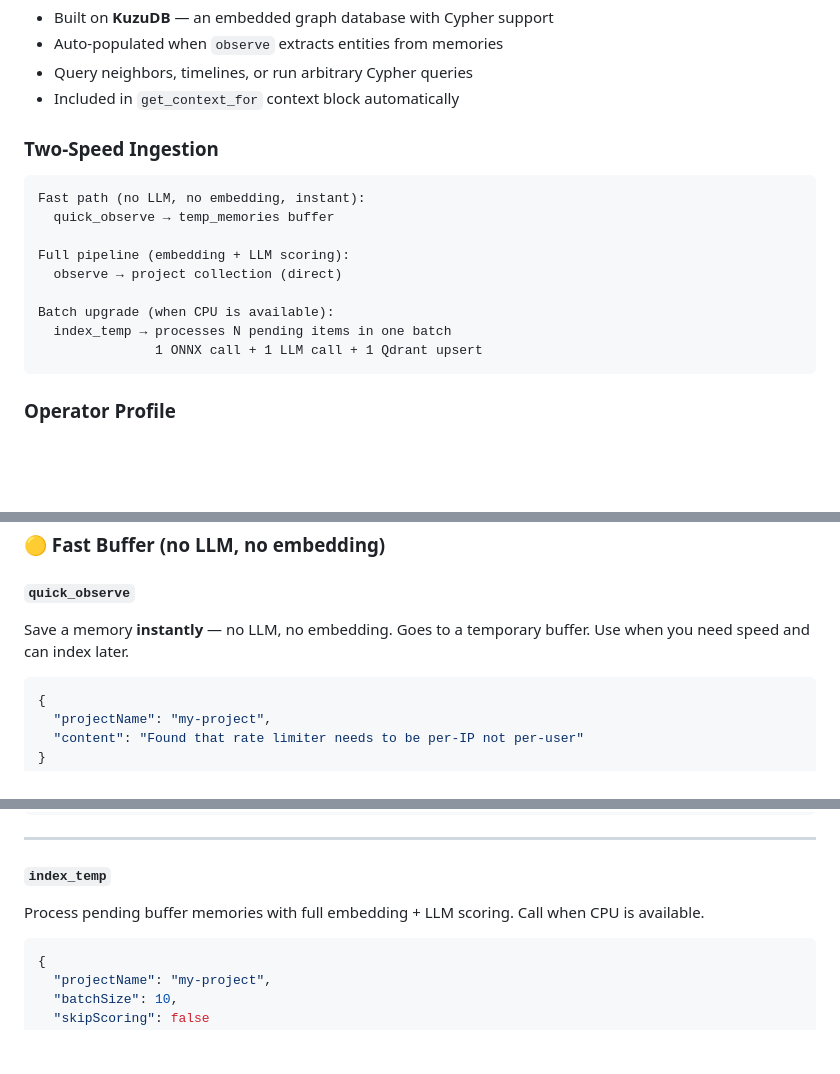
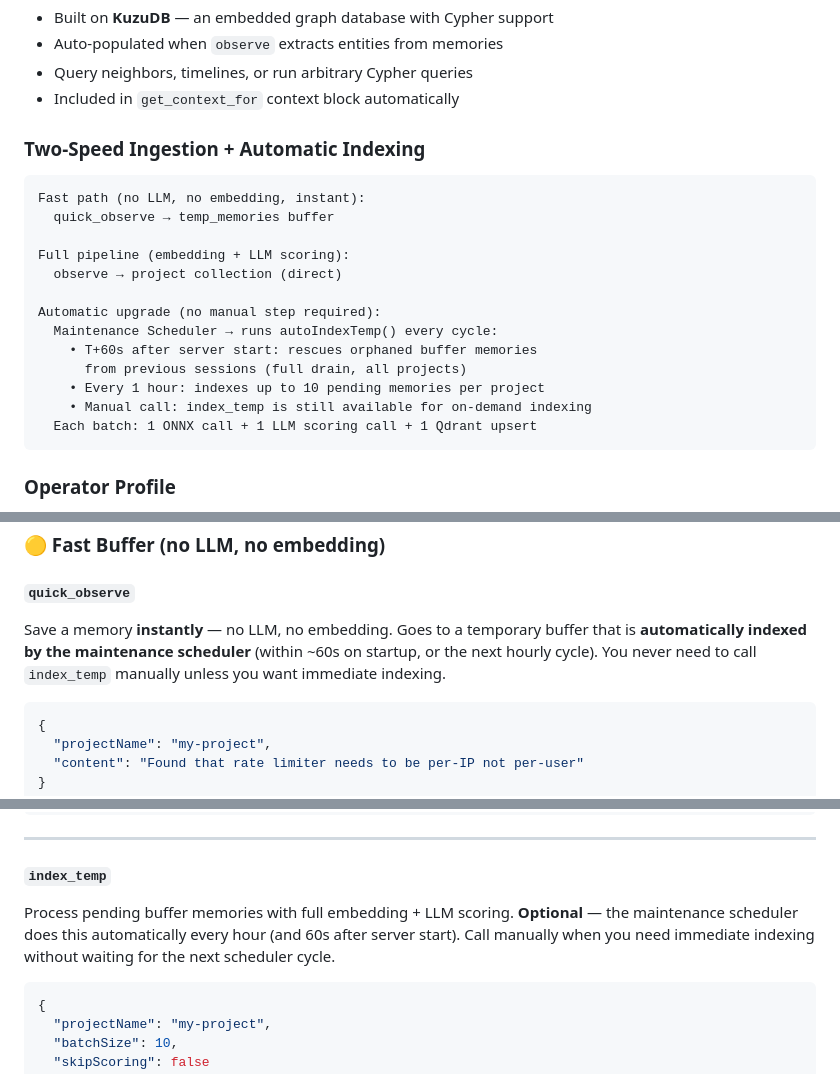
Before and after one commit to alainrc2005/cortex_memory_mcp, a Markdown page: README.md, 3 parts joined by grey strips. Rendered like a GitHub page; blank space fills up the shorter version.

Commit message:
docs: update README — buffer auto-indexing is automatic, not manual
- Diagram: L1→L2 arrow now says 'auto-indexed (scheduler, ~60s)'
  instead of 'index_temp (when CPU available)'
- Two-Speed Ingestion section: renamed and expanded to document
  the three-tier automatic indexing (T+60s rescue, hourly cycle,
  manual on-demand)
- quick_observe doc: clarifies buffer is auto-indexed, no manual
  index_temp call required
- index_temp doc: marked as Optional with explanation of when
  manual call is useful (immediate indexing)

````diff
--- a/README.md
+++ b/README.md
@@ -185,7 +185,7 @@ Two priority engines, chosen automatically by engrama type:
 - Query neighbors, timelines, or run arbitrary Cypher queries
 - Included in `get_context_for` context block automatically
 
-### Two-Speed Ingestion
+### Two-Speed Ingestion + Automatic Indexing
 ```
 Fast path (no LLM, no embedding, instant):
   quick_observe → temp_memories buffer
@@ -193,9 +193,13 @@ Fast path (no LLM, no embedding, instant):
 Full pipeline (embedding + LLM scoring):
   observe → project collection (direct)
 
-Batch upgrade (when CPU is available):
-  index_temp → processes N pending items in one batch
-               1 ONNX call + 1 LLM call + 1 Qdrant upsert
+Automatic upgrade (no manual step required):
+  Maintenance Scheduler → runs autoIndexTemp() every cycle:
+    • T+60s after server start: rescues orphaned buffer memories
+      from previous sessions (full drain, all projects)
+    • Every 1 hour: indexes up to 10 pending memories per project
+    • Manual call: index_temp is still available for on-demand indexing
+  Each batch: 1 ONNX call + 1 LLM scoring call + 1 Qdrant upsert
 ```
 
 ### Operator Profile
@@ -461,7 +465,7 @@ Analyze recent memories to extract behavioral patterns, coding preferences, and
 ### 🟡 Fast Buffer (no LLM, no embedding)
 
 #### `quick_observe`
-Save a memory **instantly** — no LLM, no embedding. Goes to a temporary buffer. Use when you need speed and can index later.
+Save a memory **instantly** — no LLM, no embedding. Goes to a temporary buffer that is **automatically indexed by the maintenance scheduler** (within ~60s on startup, or the next hourly cycle). You never need to call `index_temp` manually unless you want immediate indexing.
 
 ```json
 {
@@ -509,7 +513,7 @@ Show what's waiting in the temporary buffer to be indexed.
 ---
 
 #### `index_temp`
-Process pending buffer memories with full embedding + LLM scoring. Call when CPU is available.
+Process pending buffer memories with full embedding + LLM scoring. **Optional** — the maintenance scheduler does this automatically every hour (and 60s after server start). Call manually when you need immediate indexing without waiting for the next scheduler cycle.
 
 ```json
 {
````
Also changed, not shown: other parts of README.md (+1 -1 lines).
